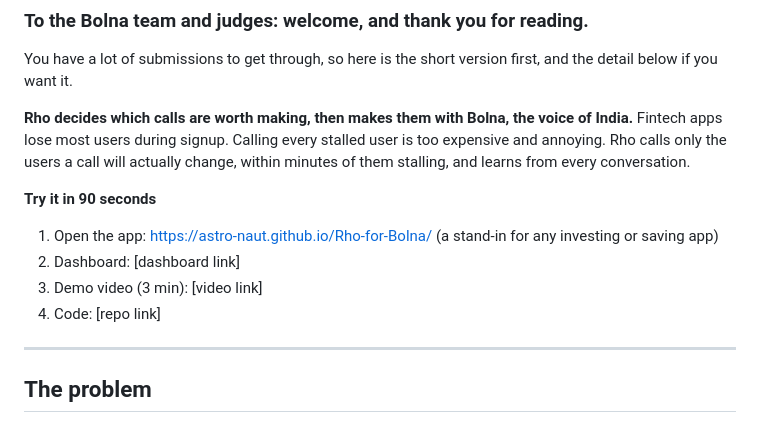
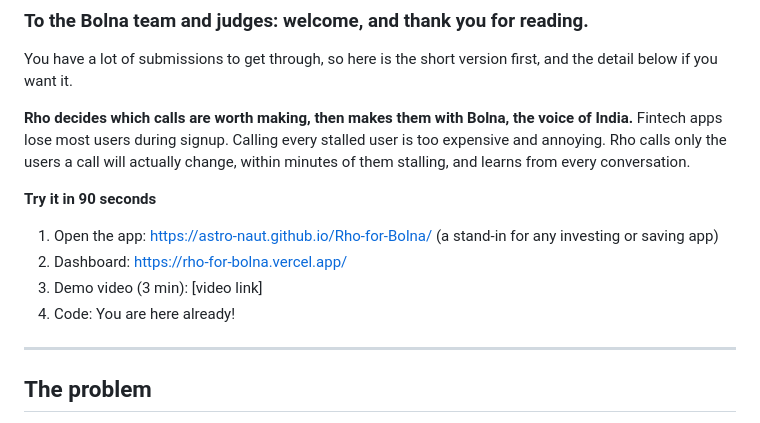
Before and after one commit to Astro-naut/Rho-for-Bolna, a Markdown page: README.md, the part around the change. Rendered like a GitHub page.

Commit message:
Update dashboard and code links in README

```diff
--- a/README.md
+++ b/README.md
@@ -9,9 +9,9 @@ Fintech apps lose most users during signup. Calling every stalled user is too ex
 
 **Try it in 90 seconds**
 1. Open the app: https://astro-naut.github.io/Rho-for-Bolna/ (a stand-in for any investing or saving app)
-2. Dashboard: [dashboard link]
+2. Dashboard: https://rho-for-bolna.vercel.app/
 3. Demo video (3 min): [video link]
-4. Code: [repo link]
+4. Code: You are here already!
 
 ---
 
```
